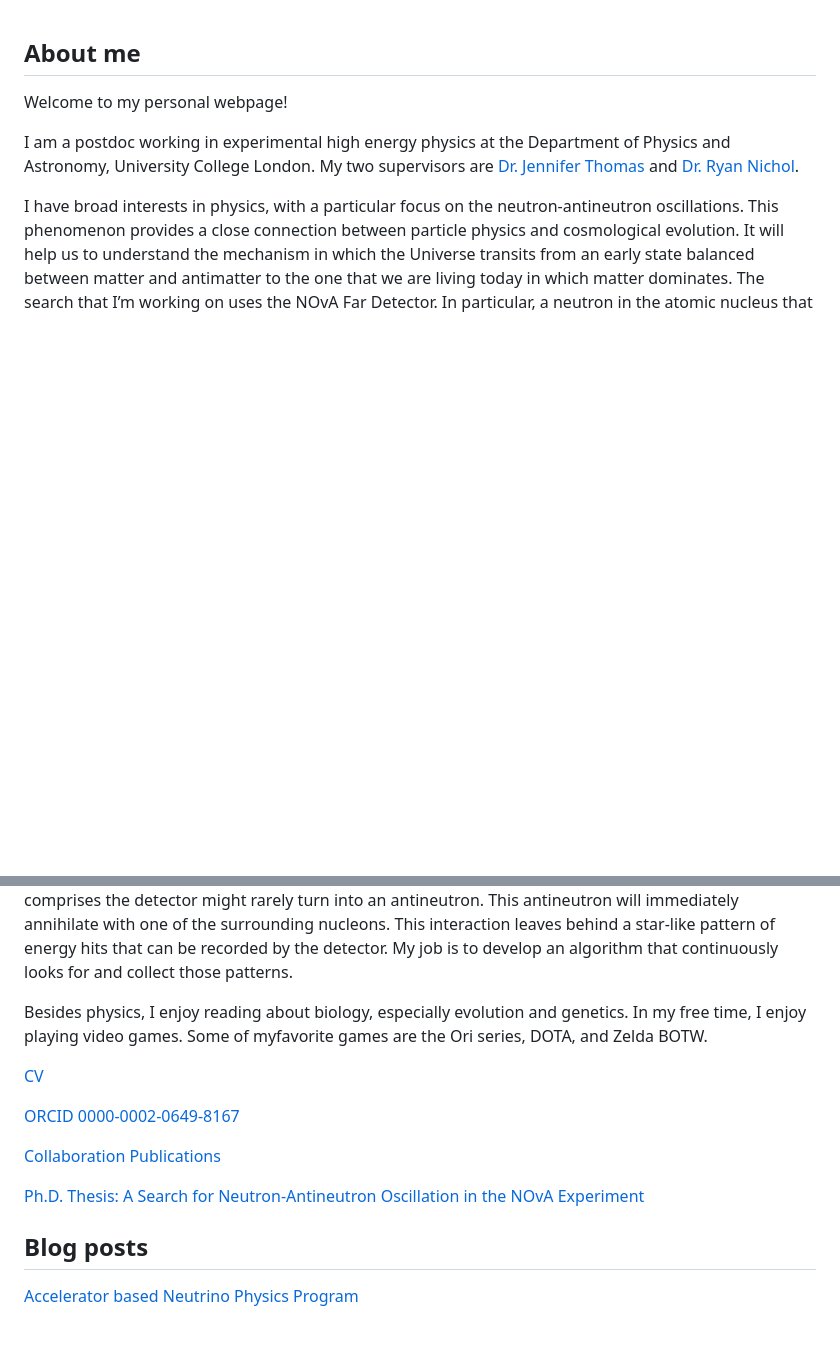
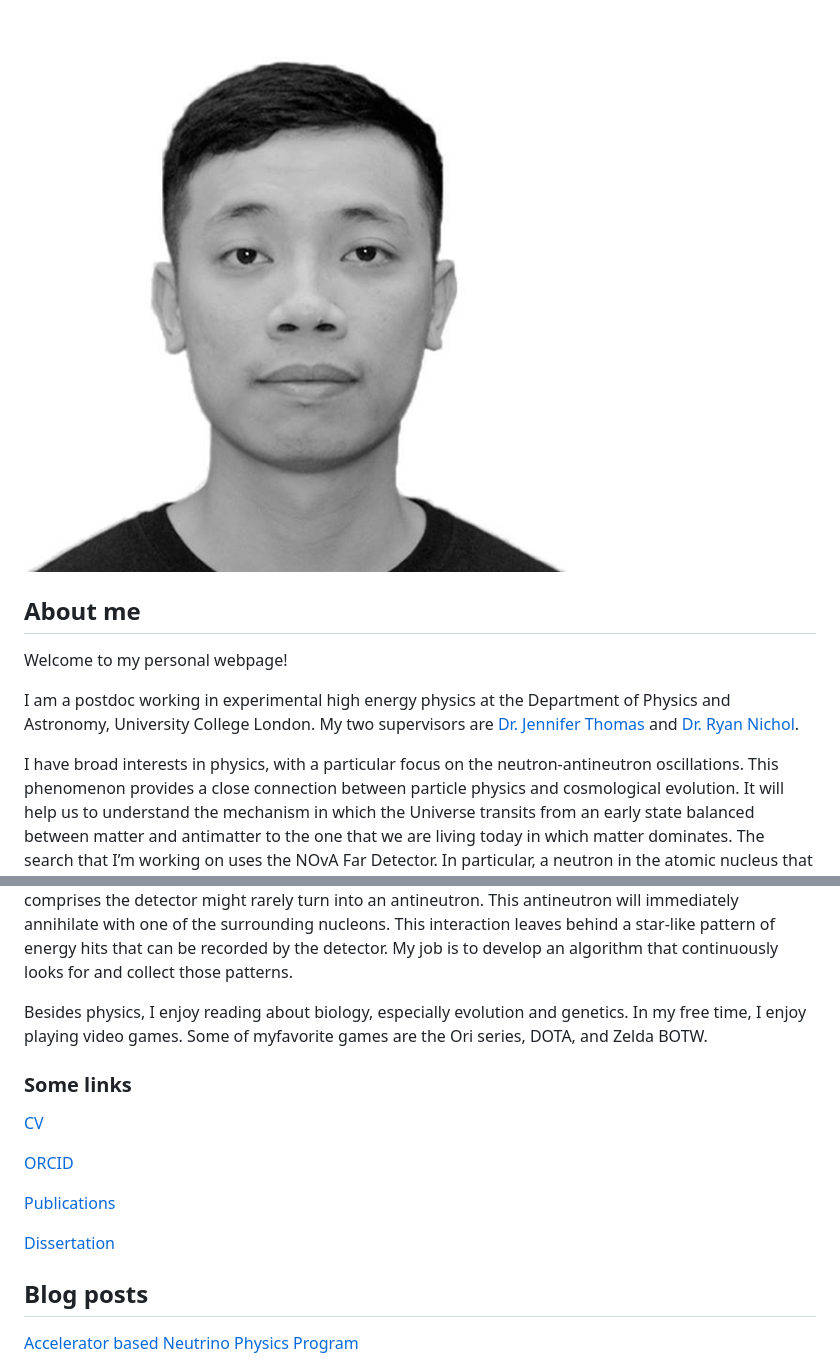
Before and after one commit to dungphan90/PersonalPage, a Markdown page: index.md, 2 parts joined by grey strips. GitHub-like rendering; pictures changed too: profile.jpg (added); blank space fills up the shorter version.

Commit message:
Adding profile picture.

```diff
--- a/index.md
+++ b/index.md
@@ -1,3 +1,5 @@
+![ProfileImage](profile.jpg)
+
 ## About me
 
 Welcome to my personal webpage!
@@ -10,13 +12,15 @@ I have broad interests in physics, with a particular focus on the neutron-antine
 
 Besides physics, I enjoy reading about biology, especially evolution and genetics. In my free time, I enjoy playing video games. Some of myfavorite games are the Ori series, DOTA, and Zelda BOTW.
 
+### Some links
+
 [CV](AcademicCV.pdf)
 
-[ORCID 0000-0002-0649-8167](https://orcid.org/0000-0002-0649-8167)
+[ORCID](https://orcid.org/0000-0002-0649-8167)
 
-[Collaboration Publications](https://inspirehep.net/authors/1597796)
+[Publications](https://inspirehep.net/authors/1597796)
 
-[Ph.D. Thesis: A Search for Neutron-Antineutron Oscillation in the NOvA Experiment](https://lss.fnal.gov/archive/thesis/2000/fermilab-thesis-2020-13.pdf)
+[Dissertation](https://lss.fnal.gov/archive/thesis/2000/fermilab-thesis-2020-13.pdf)
 
 ## Blog posts
 
```
